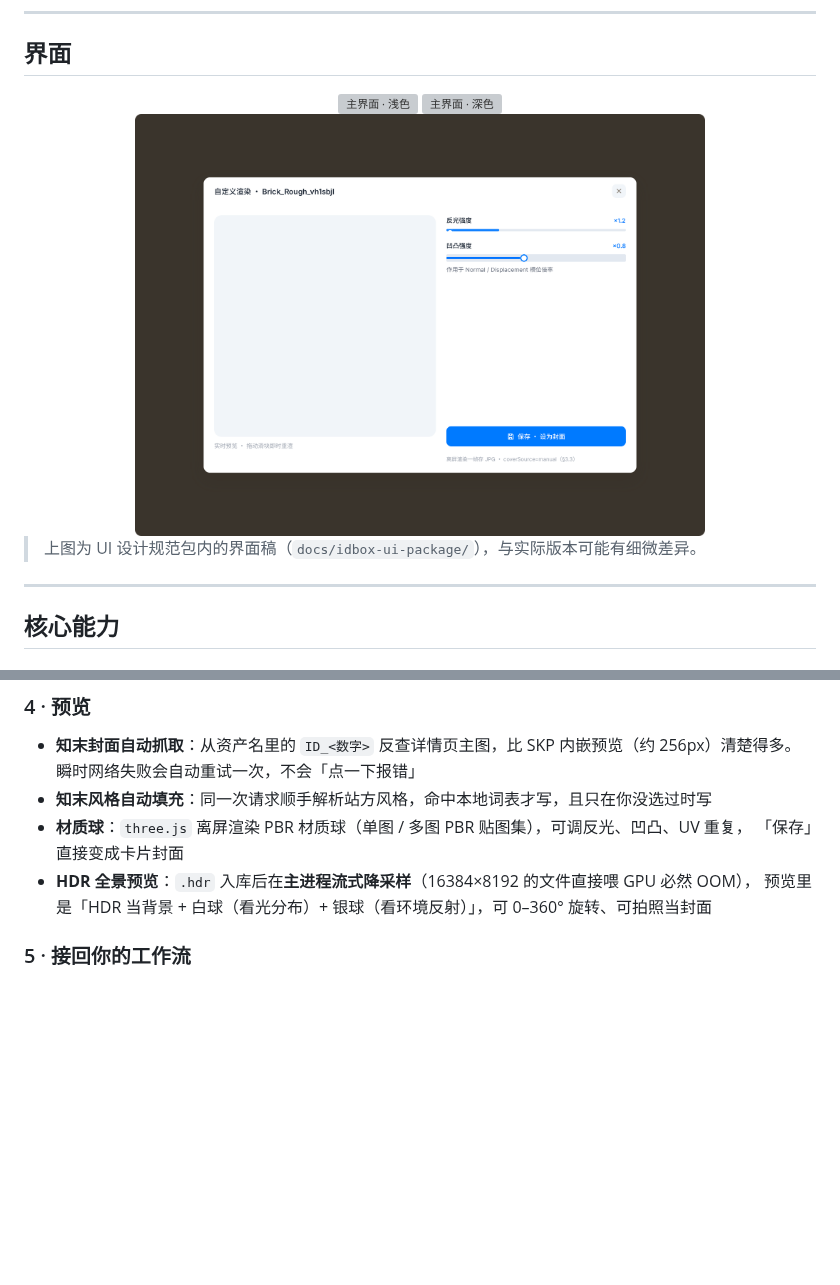
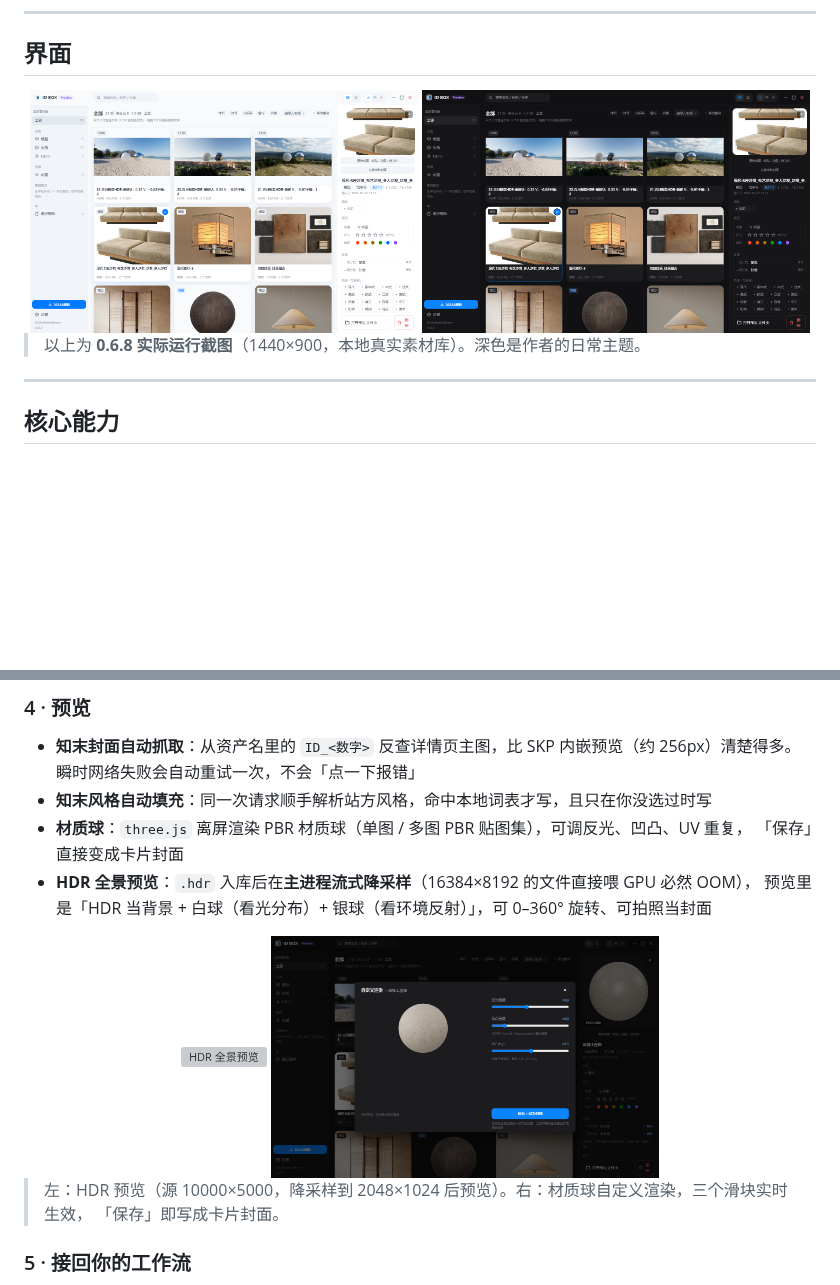
Before and after one commit to chengcheng067/ID-BOX, a Markdown page: README.md, 2 parts joined by grey strips. Rendered like a GitHub page; pictures changed too: docs/screenshots/custom-render.png (added), docs/screenshots/main-dark.png (added), docs/screenshots/main-light.png (added); blank space fills up the shorter version; grey boxes are pictures that could not be loaded.

Commit message:
docs: README 换成 0.6.8 真实运行截图
- 新增 docs/screenshots/：主界面（浅色/深色）、HDR 全景预览、材质球自定义渲染
- 全部为 1440×900 实拍（本地真实素材库），替换原设计稿
- 界面一节标注为实际运行截图

```diff
--- a/README.md
+++ b/README.md
@@ -33,15 +33,11 @@
 ## 界面
 
 <div align="center">
-  <img src="docs/idbox-ui-package/screens/01-主界面-浅色.png" width="49%" alt="主界面 · 浅色" />
-  <img src="docs/idbox-ui-package/screens/04-主界面-深色.png" width="49%" alt="主界面 · 深色" />
+  <img src="docs/screenshots/main-light.png" width="49%" alt="主界面 · 浅色" />
+  <img src="docs/screenshots/main-dark.png" width="49%" alt="主界面 · 深色" />
 </div>
 
-<div align="center">
-  <img src="docs/idbox-ui-package/screens/03-自定义渲染-浅色.png" width="72%" alt="材质球自定义渲染" />
-</div>
-
-> 上图为 UI 设计规范包内的界面稿（`docs/idbox-ui-package/`），与实际版本可能有细微差异。
+> 以上为 **0.6.8 实际运行截图**（1440×900，本地真实素材库）。深色是作者的日常主题。
 
 ---
 
@@ -87,6 +83,14 @@
   「保存」直接变成卡片封面
 - **HDR 全景预览**：`.hdr` 入库后在**主进程流式降采样**（16384×8192 的文件直接喂 GPU 必然 OOM），
   预览里是「HDR 当背景 + 白球（看光分布）+ 银球（看环境反射）」，可 0–360° 旋转、可拍照当封面
+
+<div align="center">
+  <img src="docs/screenshots/hdr-preview.png" width="49%" alt="HDR 全景预览" />
+  <img src="docs/screenshots/custom-render.png" width="49%" alt="材质球自定义渲染" />
+</div>
+
+> 左：HDR 预览（源 10000×5000，降采样到 2048×1024 后预览）。右：材质球自定义渲染，三个滑块实时生效，
+> 「保存」即写成卡片封面。
 
 ### 5 · 接回你的工作流
 
```
Also changed, not shown: 1 other file.
